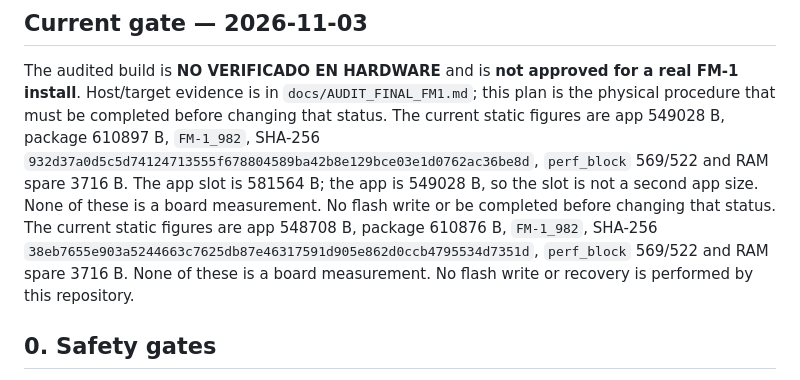
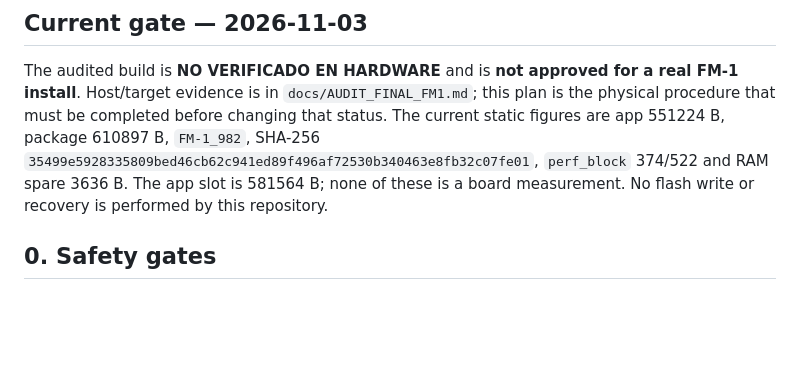
Before and after one commit to Guillel51/Quantum-GammaWave, a Markdown page: docs/HARDWARE_TEST_PLAN.md, the part around the change. Rendered like a GitHub page; blank space fills up the shorter version.

```diff
--- a/docs/HARDWARE_TEST_PLAN.md
+++ b/docs/HARDWARE_TEST_PLAN.md
@@ -11,14 +11,10 @@ not to install the newest build.
 
 The audited build is **NO VERIFICADO EN HARDWARE** and is **not approved for a real FM-1 install**.
 Host/target evidence is in `docs/AUDIT_FINAL_FM1.md`; this plan is the physical procedure that must
-be completed before changing that status. The current static figures are app 549028 B, package
-610897 B, `FM-1_982`, SHA-256 `932d37a0d5c5d74124713555f678804589ba42b8e129bce03e1d0762ac36be8d`,
-`perf_block` 569/522 and RAM spare 3716 B. The app slot is 581564 B; the app is 549028 B, so the slot
-is not a second app size. None of these is a board measurement. No flash write or
-be completed before changing that status. The current static figures are app 548708 B, package
-610876 B, `FM-1_982`, SHA-256 `38eb7655e903a5244663c7625db87e46317591d905e862d0ccb4795534d7351d`,
-`perf_block` 569/522 and RAM spare 3716 B. None of these is a board measurement. No flash write or
-recovery is performed by this repository.
+be completed before changing that status. The current static figures are app 551224 B, package
+610897 B, `FM-1_982`, SHA-256 `35499e5928335809bed46cb62c941ed89f496af72530b340463e8fb32c07fe01`,
+`perf_block` 374/522 and RAM spare 3636 B. The app slot is 581564 B; none of these is a board measurement.
+No flash write or recovery is performed by this repository.
 
 
 ## 0. Safety gates
```
Also changed, not shown: docs/AUDIT_FINAL_FM1.md (+9 -14 lines), docs/PERF_SECURITY_AUDIT.md (+5 -9 lines).
